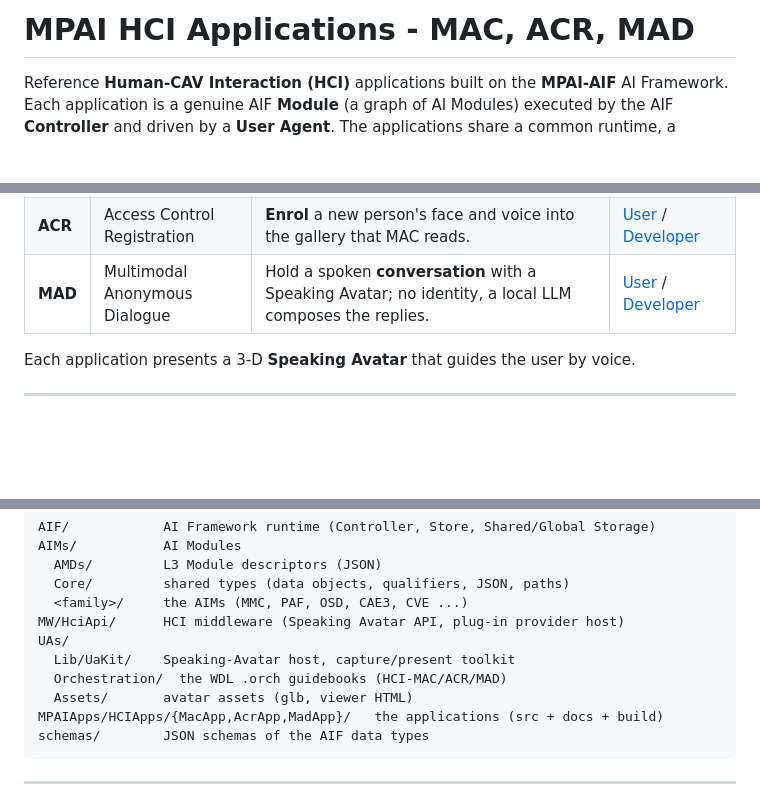
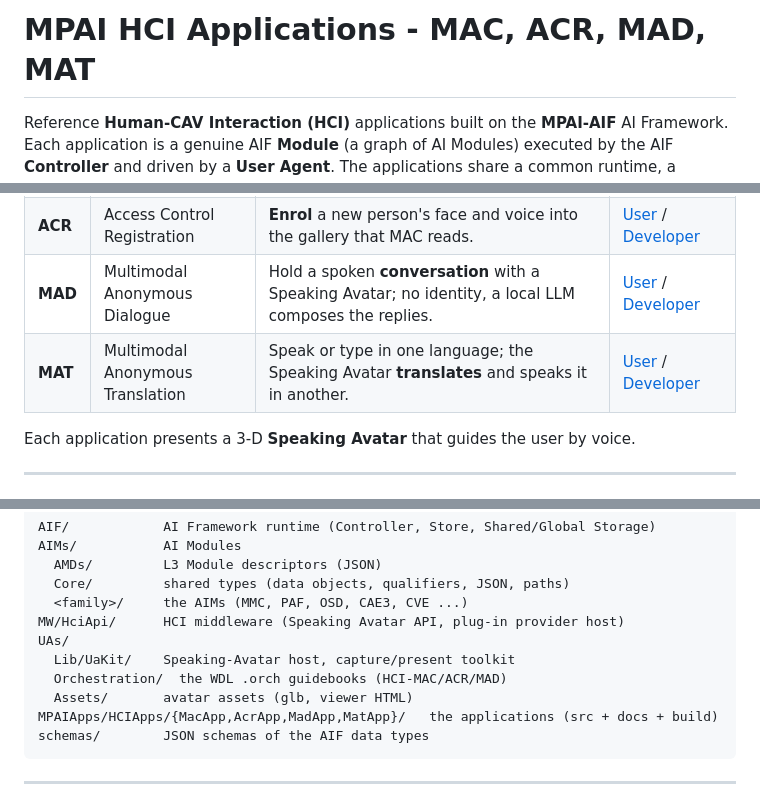
Before and after one commit to mpai-community/mpai-sw, a Markdown page: README.md, 3 parts joined by grey strips. GitHub-like rendering; blank space fills up the shorter version.

Commit message:
MAT: User and Developer guides; README lists MAC, MAD, ACR, MAT.

````diff
--- a/README.md
+++ b/README.md
@@ -1,4 +1,4 @@
-# MPAI HCI Applications - MAC, ACR, MAD
+# MPAI HCI Applications - MAC, ACR, MAD, MAT
 
 Reference **Human-CAV Interaction (HCI)** applications built on the
 **MPAI-AIF** AI Framework. Each application is a genuine AIF **Module** (a graph
@@ -25,6 +25,7 @@ Relevant MPAI Technical Specifications:
 | **MAC** | Multimodal Access Control | Recognise a person from **face and voice** and grant or deny access; access is granted only when both modalities agree. | [User](MPAIApps/HCIApps/MacApp/docs/MAC-User.md) / [Developer](MPAIApps/HCIApps/MacApp/docs/MAC-Developer.md) |
 | **ACR** | Access Control Registration | **Enrol** a new person's face and voice into the gallery that MAC reads. | [User](MPAIApps/HCIApps/AcrApp/docs/ACR-User.md) / [Developer](MPAIApps/HCIApps/AcrApp/docs/ACR-Developer.md) |
 | **MAD** | Multimodal Anonymous Dialogue | Hold a spoken **conversation** with a Speaking Avatar; no identity, a local LLM composes the replies. | [User](MPAIApps/HCIApps/MadApp/docs/MAD-User.md) / [Developer](MPAIApps/HCIApps/MadApp/docs/MAD-Developer.md) |
+| **MAT** | Multimodal Anonymous Translation | Speak or type in one language; the Speaking Avatar **translates** and speaks it in another. | [User](MPAIApps/HCIApps/MatApp/docs/MAT-User.md) / [Developer](MPAIApps/HCIApps/MatApp/docs/MAT-Developer.md) |
 
 Each application presents a 3-D **Speaking Avatar** that guides the user by voice.
 
@@ -94,7 +96,7 @@ UAs/
   Lib/UaKit/    Speaking-Avatar host, capture/present toolkit
   Orchestration/  the WDL .orch guidebooks (HCI-MAC/ACR/MAD)
   Assets/       avatar assets (glb, viewer HTML)
-MPAIApps/HCIApps/{MacApp,AcrApp,MadApp}/   the applications (src + docs + build)
+MPAIApps/HCIApps/{MacApp,AcrApp,MadApp,MatApp}/   the applications (src + docs + build)
 schemas/        JSON schemas of the AIF data types
 ```
 
````
Also changed, not shown: other parts of README.md (+1 -0 lines), 2 other files.
